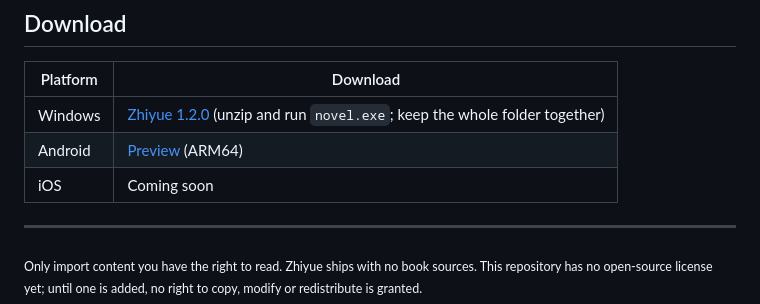
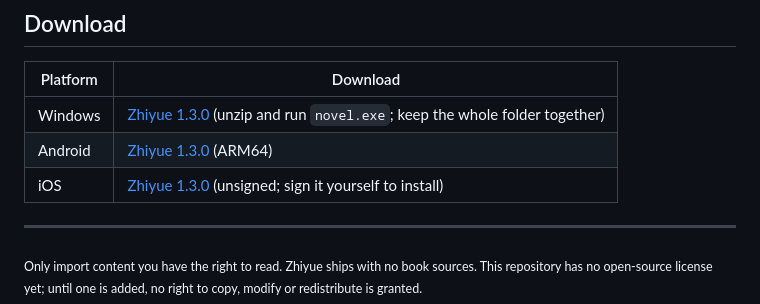
Before and after one commit to envymoon/EdgeNovel, a Markdown page: README_EN.md, the part around the change. Rendered like a GitHub page.

Commit message:
README: Windows, Android and iOS 1.3.0 in the downloads
Co-Authored-By: Claude Opus 5.5 <noreply@anthropic.com>

```diff
--- a/README_EN.md
+++ b/README_EN.md
@@ -79,9 +79,9 @@ No. Your data is stored apart from the app, and each new version backs it up bef
 
 | Platform | Download |
 | --- | --- |
-| Windows | [Zhiyue 1.2.0](https://github.com/envymoon/EdgeNovel/releases/tag/windows-v1.2.0) (unzip and run `novel.exe`; keep the whole folder together) |
-| Android | [Preview](https://github.com/envymoon/EdgeNovel/releases/tag/android-v1.0.0-preview.1) (ARM64) |
-| iOS | Coming soon |
+| Windows | [Zhiyue 1.3.0](https://github.com/envymoon/EdgeNovel/releases/tag/windows-v1.3.0) (unzip and run `novel.exe`; keep the whole folder together) |
+| Android | [Zhiyue 1.3.0](https://github.com/envymoon/EdgeNovel/releases/tag/android-v1.3.0) (ARM64) |
+| iOS | [Zhiyue 1.3.0](https://github.com/envymoon/EdgeNovel/releases/tag/ios-v1.3.0) (unsigned; sign it yourself to install) |
 
 ---
 
```
Also changed, not shown: README.md (+3 -3 lines).
